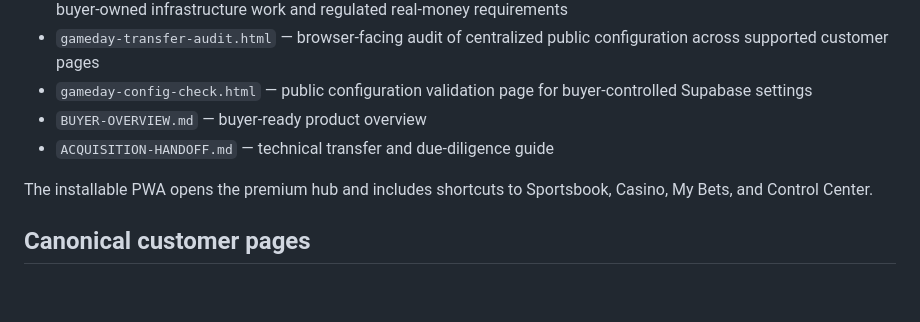
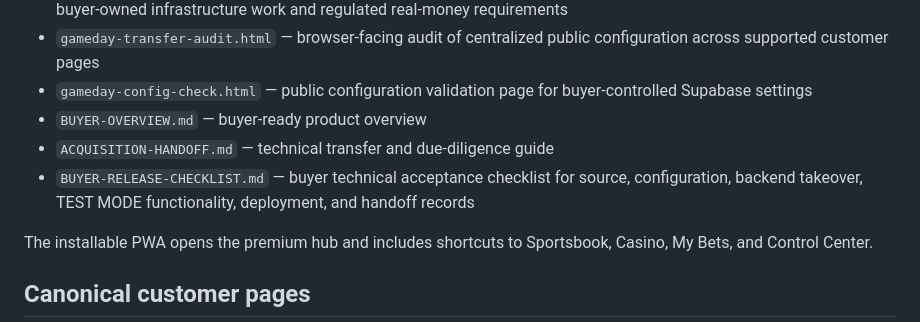
Before and after one commit to daddypaid/Game-day-sports, a Markdown page: README.md, the part around the change. GitHub-like rendering; blank space fills up the shorter version.

Commit message:
Link buyer release checklist in README

```diff
--- a/README.md
+++ b/README.md
@@ -23,6 +23,7 @@ GameDay Sports is a TEST MODE sportsbook and casino platform hosted on GitHub Pa
 - `gameday-config-check.html` — public configuration validation page for buyer-controlled Supabase settings
 - `BUYER-OVERVIEW.md` — buyer-ready product overview
 - `ACQUISITION-HANDOFF.md` — technical transfer and due-diligence guide
+- `BUYER-RELEASE-CHECKLIST.md` — buyer technical acceptance checklist for source, configuration, backend takeover, TEST MODE functionality, deployment, and handoff records
 
 The installable PWA opens the premium hub and includes shortcuts to Sportsbook, Casino, My Bets, and Control Center.
 
```
